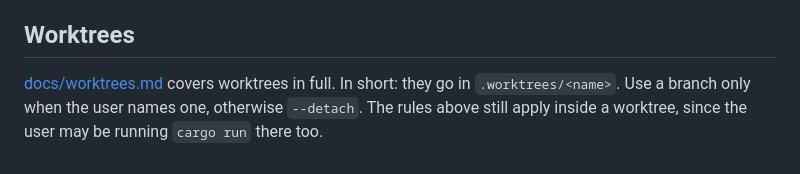
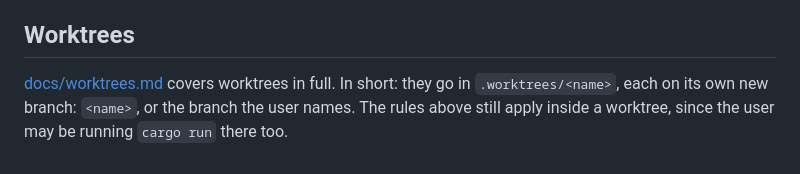
Before and after one commit to ThirtyTech/tt-git, a Markdown page: CLAUDE.md, the part around one of its changes. Rendered like a GitHub page.

```diff
--- a/CLAUDE.md
+++ b/CLAUDE.md
@@ -159,6 +159,6 @@ brings in: `git merge --no-ff -m "feat(blame): Merge regex search" <sha>`.
 ## Worktrees
 
 [docs/worktrees.md](docs/worktrees.md) covers worktrees in full. In short:
-they go in `.worktrees/<name>`. Use a branch only when the user names one,
-otherwise `--detach`. The rules above still apply inside a worktree, since the
+they go in `.worktrees/<name>`, each on its own new branch: `<name>`, or the
+branch the user names. The rules above still apply inside a worktree, since the
 user may be running `cargo run` there too.
```
Also changed, not shown: other parts of CLAUDE.md (+1 -1 lines), docs/worktrees.md (+7 -6 lines).
